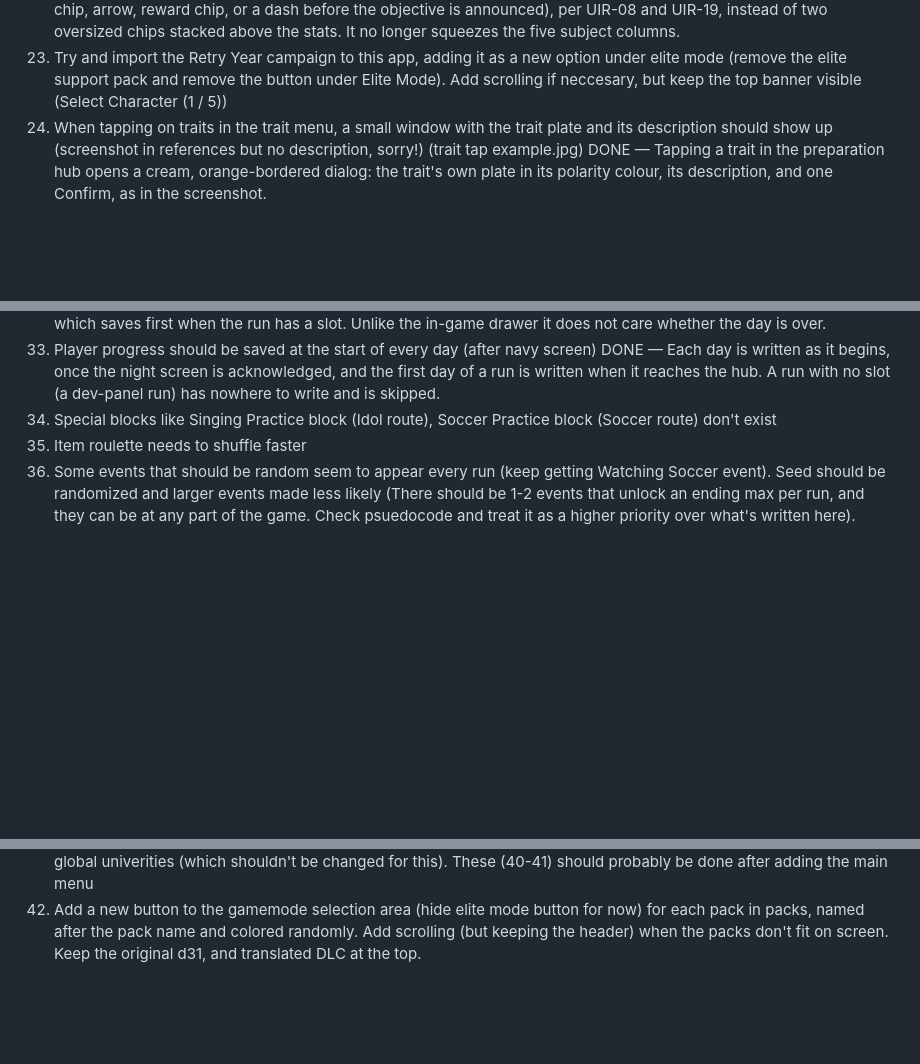
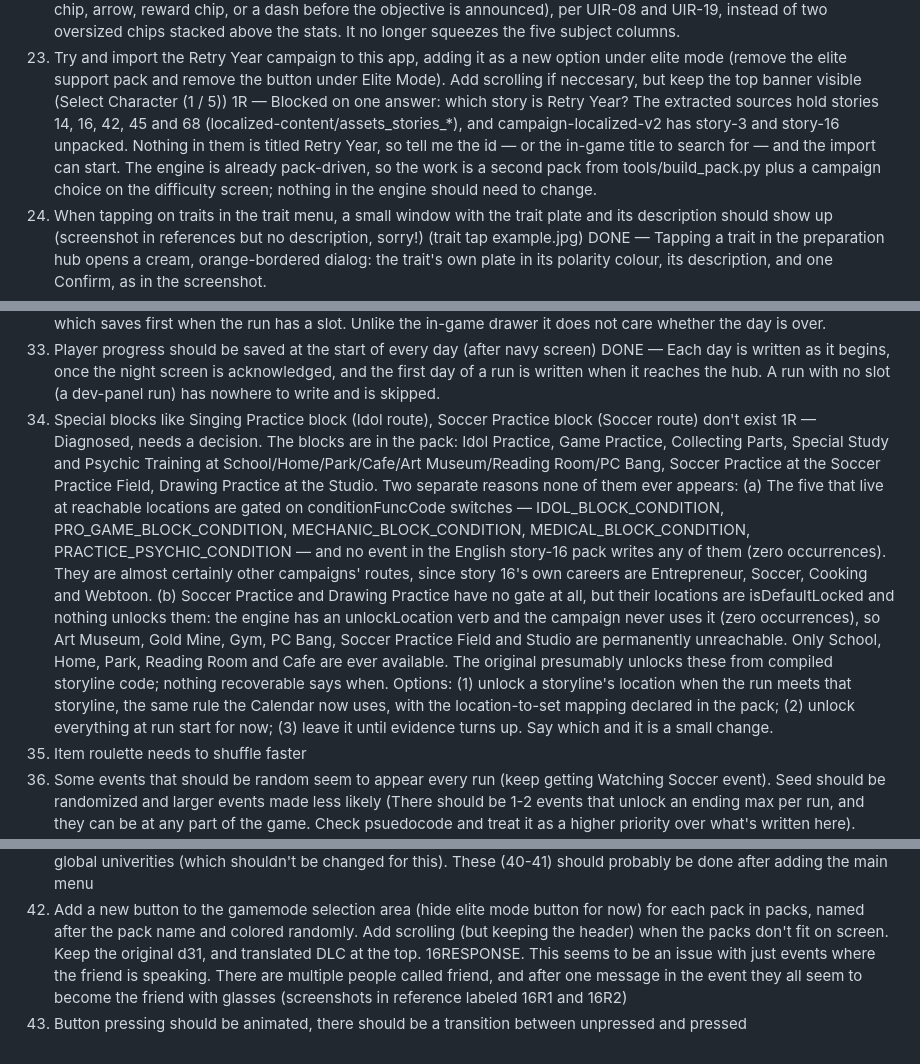
Before and after one commit to rishabh-mohan/d31, a Markdown page: TODO.md, 3 parts joined by grey strips. Drawn GitHub-style; blank space fills up the shorter version.

Commit message:
Record the special-block and Retry Year findings in TODO

```diff
--- a/TODO.md
+++ b/TODO.md
@@ -52,6 +52,7 @@ TODO:
 22. On the navy night screen, weekly goals should more closely match the structure of the original game (see screenshots' descriptions in docs)
    DONE — The goal is now one compact header row inside the card (label, target chip, arrow, reward chip, or a dash before the objective is announced), per UIR-08 and UIR-19, instead of two oversized chips stacked above the stats. It no longer squeezes the five subject columns.
 23. Try and import the Retry Year campaign to this app, adding it as a new option under elite mode (remove the elite support pack and remove the button under Elite Mode). Add scrolling if neccesary, but keep the top banner visible (Select Character (1 / 5))
+   1R — Blocked on one answer: which story is Retry Year? The extracted sources hold stories 14, 16, 42, 45 and 68 (localized-content/assets_stories_*), and campaign-localized-v2 has story-3 and story-16 unpacked. Nothing in them is titled Retry Year, so tell me the id — or the in-game title to search for — and the import can start. The engine is already pack-driven, so the work is a second pack from tools/build_pack.py plus a campaign choice on the difficulty screen; nothing in the engine should need to change.
 24. When tapping on traits in the trait menu, a small window with the trait plate and its description should show up (screenshot in references but no description, sorry!) (trait tap example.jpg)
    DONE — Tapping a trait in the preparation hub opens a cream, orange-bordered dialog: the trait's own plate in its polarity colour, its description, and one Confirm, as in the screenshot.
 25. When a study/part time/exercise/ect button is pressed, it should look like it is pressed down by moving down to make the bottom shadow the same size as the side and top shadow (top shadow should not grow), and should pop up when let go on or when no longer pressed on. Pop up should be at the same time as blocks changing if the user lets go over the block
@@ -73,6 +74,10 @@ TODO:
 33. Player progress should be saved at the start of every day (after navy screen)
    DONE — Each day is written as it begins, once the night screen is acknowledged, and the first day of a run is written when it reaches the hub. A run with no slot (a dev-panel run) has nowhere to write and is skipped.
 34. Special blocks like Singing Practice block (Idol route), Soccer Practice block (Soccer route) don't exist
+   1R — Diagnosed, needs a decision. The blocks are in the pack: Idol Practice, Game Practice, Collecting Parts, Special Study and Psychic Training at School/Home/Park/Cafe/Art Museum/Reading Room/PC Bang, Soccer Practice at the Soccer Practice Field, Drawing Practice at the Studio. Two separate reasons none of them ever appears:
+     (a) The five that live at reachable locations are gated on conditionFuncCode switches — IDOL_BLOCK_CONDITION, PRO_GAME_BLOCK_CONDITION, MECHANIC_BLOCK_CONDITION, MEDICAL_BLOCK_CONDITION, PRACTICE_PSYCHIC_CONDITION — and no event in the English story-16 pack writes any of them (zero occurrences). They are almost certainly other campaigns' routes, since story 16's own careers are Entrepreneur, Soccer, Cooking and Webtoon.
+     (b) Soccer Practice and Drawing Practice have no gate at all, but their locations are isDefaultLocked and nothing unlocks them: the engine has an unlockLocation verb and the campaign never uses it (zero occurrences), so Art Museum, Gold Mine, Gym, PC Bang, Soccer Practice Field and Studio are permanently unreachable. Only School, Home, Park, Reading Room and Cafe are ever available.
+     The original presumably unlocks these from compiled storyline code; nothing recoverable says when. Options: (1) unlock a storyline's location when the run meets that storyline, the same rule the Calendar now uses, with the location-to-set mapping declared in the pack; (2) unlock everything at run start for now; (3) leave it until evidence turns up. Say which and it is a small change.
 35. Item roulette needs to shuffle faster
 36. Some events that should be random seem to appear every run (keep getting Watching Soccer event). Seed should be randomized and larger events made less likely (There should be 1-2 events that unlock an ending max per run, and they can be at any part of the game. Check psuedocode and treat it as a higher priority over what's written here). Events like library drink, massage, etc, should be at the same likeliness as current or whatever matches the pseudocode
 37. Quizmaster quizzes are broken, showing the question variable and incorrect and correct answer variables instead of a question and answers. Quizmaster does not give an item like she should after getting the correct answer
@@ -81,3 +86,5 @@ TODO:
 40. Save every run, saving complete runs in a separate menu (Records), and incomplete runs under a Play button. Ask for pictures of the home screen UI before doing this. Note that there will be no leaderboard, and achievements will empty for a while
 41. Add the ability to modify the colleges in the game by adding a colleges.json to packs, and create a variation where all of the colleges (minus Basakan and special universities) with US universities. Would like Purdue in a prominent position. Make this a toggle in settings between Korean and US universities. Make sure there are no duplicates with global univerities (which shouldn't be changed for this). These (40-41) should probably be done after adding the main menu
 42. Add a new button to the gamemode selection area (hide elite mode button for now) for each pack in packs, named after the pack name and colored randomly. Add scrolling (but keeping the header) when the packs don't fit on screen. Keep the original d31, and translated DLC at the top.
+16RESPONSE. This seems to be an issue with just events where the friend is speaking. There are multiple people called friend, and after one message in the event they all seem to become the friend with glasses (screenshots in reference labeled 16R1 and 16R2)
+43. Button pressing should be animated, there should be a transition between unpressed and pressed
```
